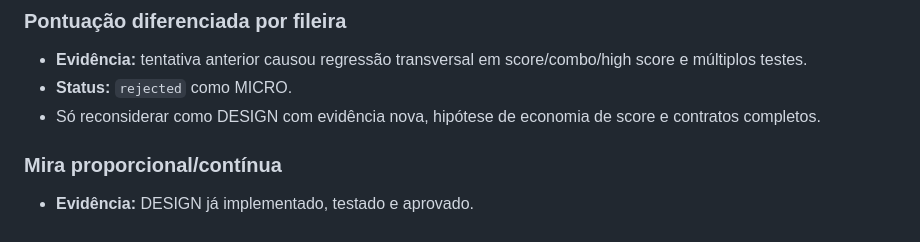
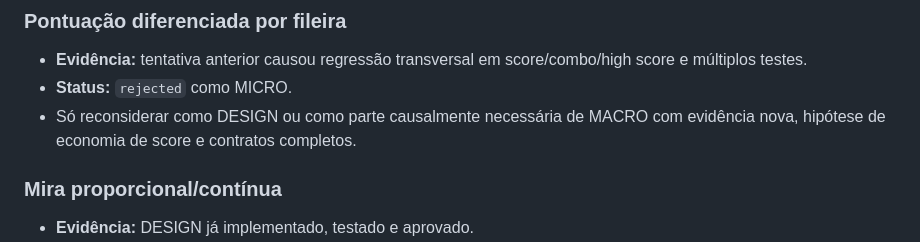
Before and after one commit to marcosmallet/breakout-gauntlet-loop, a Markdown page: VALUE_BACKLOG.md, the part around the change. GitHub-like rendering.

Commit message:
docs: align rejected scoring with macro mode

```diff
--- a/VALUE_BACKLOG.md
+++ b/VALUE_BACKLOG.md
@@ -103,7 +103,7 @@ Perguntas iniciais úteis:
 
 - **Evidência:** tentativa anterior causou regressão transversal em score/combo/high score e múltiplos testes.
 - **Status:** `rejected` como MICRO.
-- Só reconsiderar como DESIGN com evidência nova, hipótese de economia de score e contratos completos.
+- Só reconsiderar como DESIGN ou como parte causalmente necessária de MACRO com evidência nova, hipótese de economia de score e contratos completos.
 
 ### Mira proporcional/contínua
 
```
